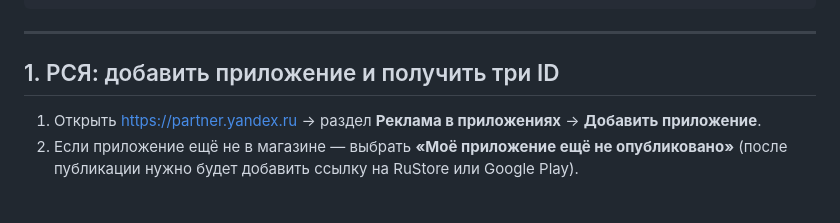
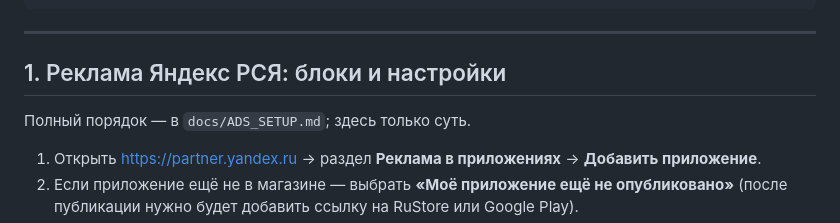
Before and after one commit to kirillpetrov08/yandex2, a Markdown page: docs/APK_RELEASE.md, the part around the change. GitHub-like rendering; blank space fills up the shorter version.

```diff
--- a/docs/APK_RELEASE.md
+++ b/docs/APK_RELEASE.md
@@ -33,7 +33,9 @@ powershell -Command "Get-ChildItem -Recurse app\src\main\java -Filter *.kt | Sel
 
 ---
 
-## 1. РСЯ: добавить приложение и получить три ID
+## 1. Реклама Яндекс РСЯ: блоки и настройки
+
+Полный порядок — в `docs/ADS_SETUP.md`; здесь только суть.
 
 1. Открыть <https://partner.yandex.ru> → раздел **Реклама в приложениях** → **Добавить приложение**.
 2. Если приложение ещё не в магазине — выбрать **«Моё приложение ещё не опубликовано»**
```
Also changed, not shown: README.md (+1 -0 lines), docs/ADS_SETUP.md (added, +326 -0 lines).
